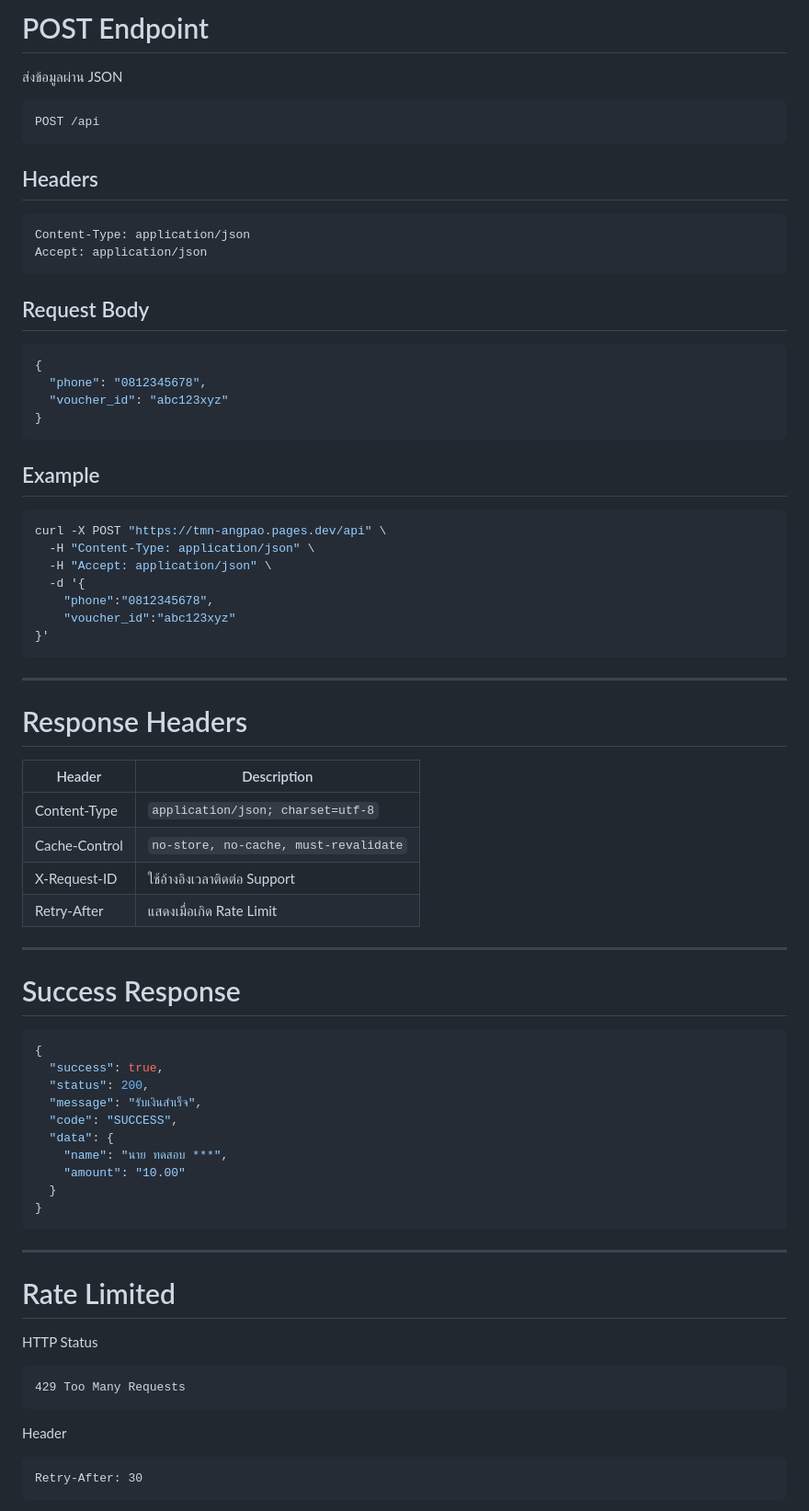
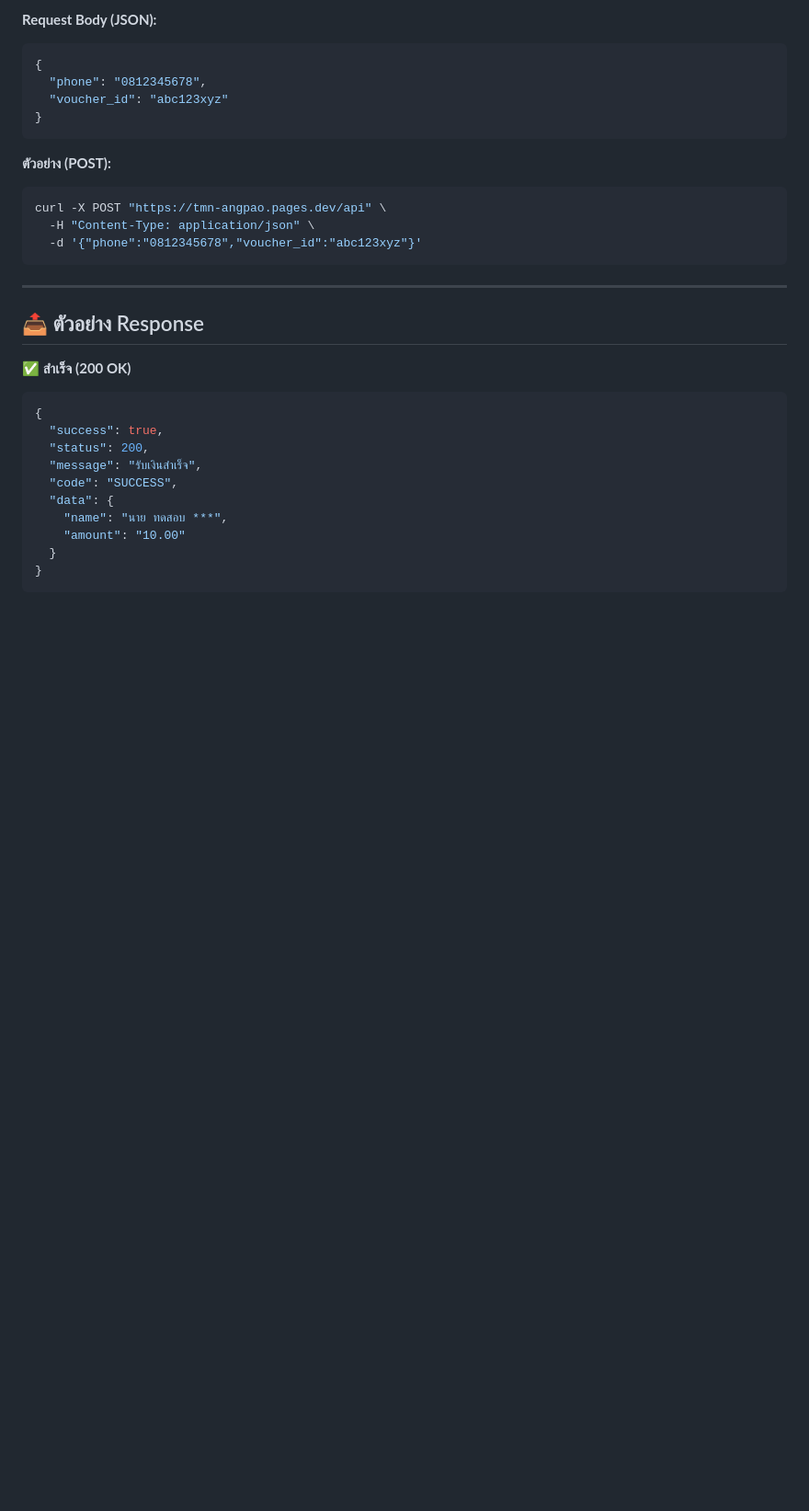
Before and after one commit to Namnarak/Truemoney-Angpao, a Markdown page: README.md, the part around one of its changes. Shown at 92% size. Drawn GitHub-style; blank space fills up the shorter version.

````diff
--- a/README.md
+++ b/README.md
@@ -74,20 +44,4 @@ https://tmn-angpao.pages.dev/api/0812345678/abc123xyz
-# POST Endpoint
-
-ส่งข้อมูลผ่าน JSON
-
-```http
-POST /api
-```
-
-## Headers
-
-```http
-Content-Type: application/json
-Accept: application/json
-```
-
-## Request Body
-
+**Request Body (JSON):**
 ```json
 {
   "phone": "0812345678",
@@ -95,33 +49,18 @@ Accept: application/json
 }
 ```
 
-## Example
-
+**ตัวอย่าง (POST):**
 ```bash
 curl -X POST "https://tmn-angpao.pages.dev/api" \
   -H "Content-Type: application/json" \
-  -H "Accept: application/json" \
-  -d '{
-    "phone":"0812345678",
-    "voucher_id":"abc123xyz"
-}'
+  -d '{"phone":"0812345678","voucher_id":"abc123xyz"}'
 ```
 
 ---
 
-# Response Headers
+## 📤 ตัวอย่าง Response
 
-| Header        | Description                           |
-| ------------- | ------------------------------------- |
-| Content-Type  | `application/json; charset=utf-8`     |
-| Cache-Control | `no-store, no-cache, must-revalidate` |
-| X-Request-ID  | ใช้อ้างอิงเวลาติดต่อ Support          |
-| Retry-After   | แสดงเมื่อเกิด Rate Limit              |
-
----
-
-# Success Response
-
+**✅ สำเร็จ (200 OK)**
 ```json
 {
   "success": true,
@@ -135,19 +74,3 @@ curl -X POST "https://tmn-angpao.pages.dev/api" \
 }
 ```
 
----
-
-# Rate Limited
-
-HTTP Status
-
-```
-429 Too Many Requests
-```
-
-Header
-
-```
-Retry-After: 30
-```
-
````
Also changed, not shown: other parts of README.md (+46 -146 lines).
